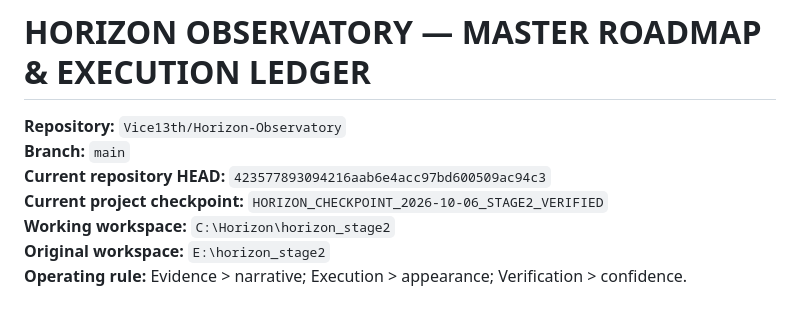
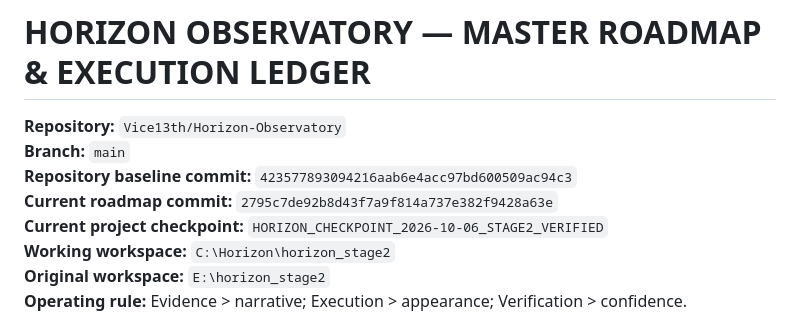
Before and after one commit to Vice13th/Horizon-Observatory, a Markdown page: docs/HORIZON_MASTER_ROADMAP.md, the part around the change. Drawn GitHub-style.

Commit message:
docs: record roadmap publication commit

```diff
--- a/docs/HORIZON_MASTER_ROADMAP.md
+++ b/docs/HORIZON_MASTER_ROADMAP.md
@@ -2,7 +2,8 @@
 
 **Repository:** `Vice13th/Horizon-Observatory`
 **Branch:** `main`
-**Current repository HEAD:** `423577893094216aab6e4acc97bd600509ac94c3`
+**Repository baseline commit:** `423577893094216aab6e4acc97bd600509ac94c3`
+**Current roadmap commit:** `2795c7de92b8d43f7a9f814a737e382f9428a63e`
 **Current project checkpoint:** `HORIZON_CHECKPOINT_2026-10-06_STAGE2_VERIFIED`
 **Working workspace:** `C:\Horizon\horizon_stage2`
 **Original workspace:** `E:\horizon_stage2`
```
